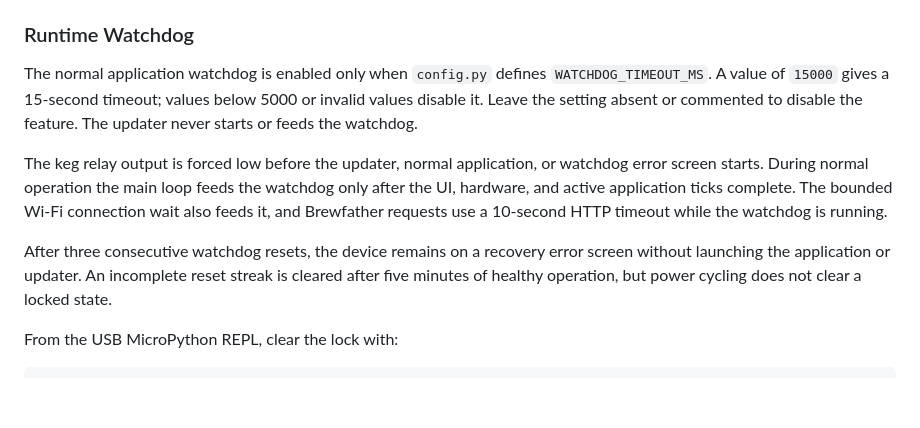
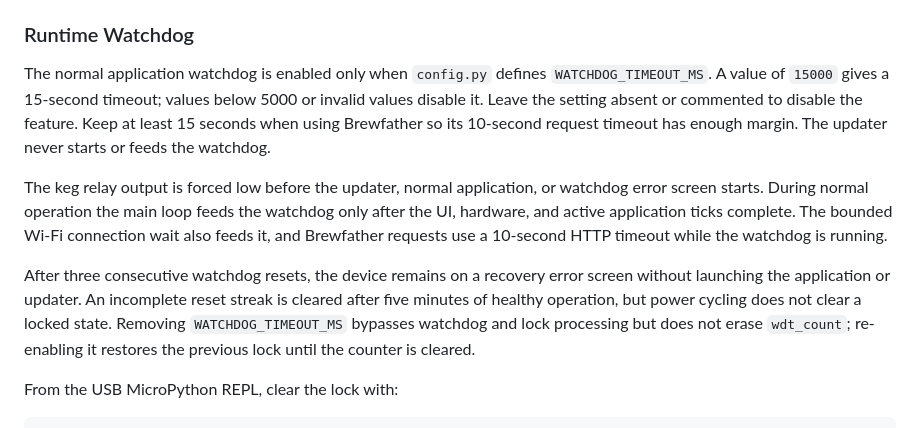
Before and after one commit to bnbbrewers/UltimateHomebrewingScale, a Markdown page: README.md, the part around the change. Drawn GitHub-style; blank space fills up the shorter version.

Commit message:
docs: clarify watchdog recovery state

```diff
--- a/README.md
+++ b/README.md
@@ -263,7 +263,9 @@ The Wi-Fi manager first tries UIFlow NVS credentials (`uiflow:ssid0` /
 The normal application watchdog is enabled only when `config.py` defines
 `WATCHDOG_TIMEOUT_MS`. A value of `15000` gives a 15-second timeout; values
 below 5000 or invalid values disable it. Leave the setting absent or commented
-to disable the feature. The updater never starts or feeds the watchdog.
+to disable the feature. Keep at least 15 seconds when using Brewfather so its
+10-second request timeout has enough margin. The updater never starts or feeds
+the watchdog.
 
 The keg relay output is forced low before the updater, normal application, or
 watchdog error screen starts. During normal operation the main loop feeds the
@@ -274,7 +276,9 @@ The bounded Wi-Fi connection wait also feeds it, and Brewfather requests use a
 After three consecutive watchdog resets, the device remains on a recovery
 error screen without launching the application or updater. An incomplete reset
 streak is cleared after five minutes of healthy operation, but power cycling
-does not clear a locked state.
+does not clear a locked state. Removing `WATCHDOG_TIMEOUT_MS` bypasses watchdog
+and lock processing but does not erase `wdt_count`; re-enabling it restores the
+previous lock until the counter is cleared.
 
 From the USB MicroPython REPL, clear the lock with:
 
```
